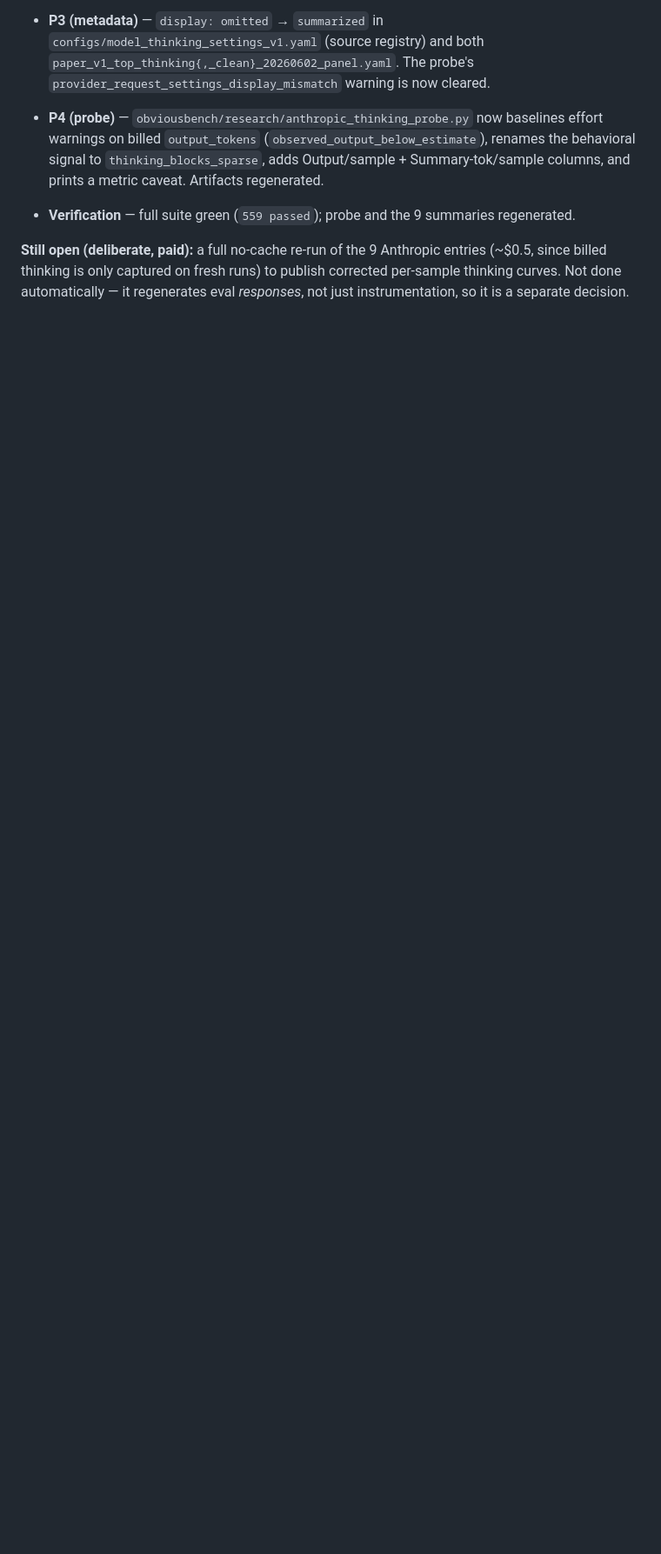
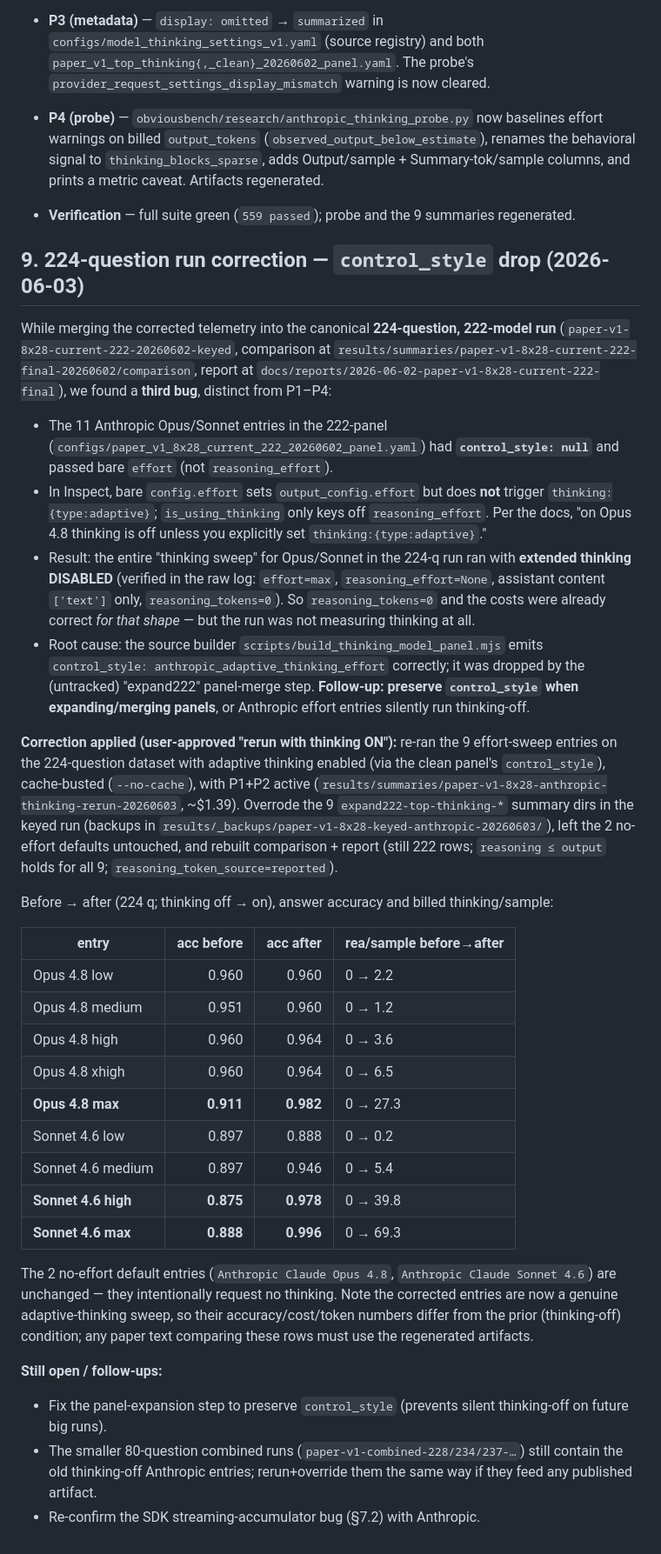
Before and after one commit to adamallcock/obviousbench, a Markdown page: docs/research/2026-06-03-opus-4-8-adaptive-thinking-diagnosis.md, the part around the change. Shown at 87% size. GitHub-like rendering; blank space fills up the shorter version.

Commit message:
docs(research): document 224-q run correction (control_style drop)
The 222-model/224-question run's 11 Anthropic Opus/Sonnet 'thinking' entries
ran with extended thinking DISABLED: the expand222 panel merge dropped
control_style, so bare effort was sent without thinking:adaptive (verified in
the raw log). Re-ran the 9 effort-sweep entries with thinking enabled +
cache-bust + P1/P2, overrode them in the keyed run, and rebuilt comparison +
report. Documents the root cause, the override procedure, backups, and the
before/after deltas (e.g. Opus 4.8 max 0.911->0.982, Sonnet 4.6 max
0.888->0.996; billed thinking now populated). Notes follow-ups: fix the
panel-expansion step and rerun the smaller combined runs if published.

Co-Authored-By: Claude Opus 4.8 <noreply@anthropic.com>

```diff
--- a/docs/research/2026-06-03-opus-4-8-adaptive-thinking-diagnosis.md
+++ b/docs/research/2026-06-03-opus-4-8-adaptive-thinking-diagnosis.md
@@ -352,7 +352,65 @@ All four patches and the free re-pricing were applied and verified.
 - **Verification** — full suite green (`559 passed`); probe and the 9 summaries
   regenerated.
 
-**Still open (deliberate, paid):** a full no-cache re-run of the 9 Anthropic
-entries (~$0.5, since billed thinking is only captured on fresh runs) to publish
-corrected per-sample thinking curves. Not done automatically — it regenerates eval
-*responses*, not just instrumentation, so it is a separate decision.
+## 9. 224-question run correction — `control_style` drop (2026-06-03)
+
+While merging the corrected telemetry into the canonical **224-question, 222-model
+run** (`paper-v1-8x28-current-222-20260602-keyed`, comparison at
+`results/summaries/paper-v1-8x28-current-222-final-20260602/comparison`, report at
+`docs/reports/2026-06-02-paper-v1-8x28-current-222-final`), we found a **third
+bug**, distinct from P1–P4:
+
+- The 11 Anthropic Opus/Sonnet entries in the 222-panel
+  (`configs/paper_v1_8x28_current_222_20260602_panel.yaml`) had
+  **`control_style: null`** and passed bare `effort` (not `reasoning_effort`).
+- In Inspect, bare `config.effort` sets `output_config.effort` but does **not**
+  trigger `thinking:{type:adaptive}`; `is_using_thinking` only keys off
+  `reasoning_effort`. Per the docs, "on Opus 4.8 thinking is off unless you
+  explicitly set `thinking:{type:adaptive}`."
+- Result: the entire "thinking sweep" for Opus/Sonnet in the 224-q run ran with
+  **extended thinking DISABLED** (verified in the raw log: `effort=max`,
+  `reasoning_effort=None`, assistant content `['text']` only, `reasoning_tokens=0`).
+  So `reasoning_tokens=0` and the costs were already correct *for that shape* — but
+  the run was not measuring thinking at all.
+- Root cause: the source builder `scripts/build_thinking_model_panel.mjs` emits
+  `control_style: anthropic_adaptive_thinking_effort` correctly; it was dropped by
+  the (untracked) "expand222" panel-merge step. **Follow-up: preserve
+  `control_style` when expanding/merging panels**, or Anthropic effort entries
+  silently run thinking-off.
+
+**Correction applied (user-approved "rerun with thinking ON"):** re-ran the 9
+effort-sweep entries on the 224-question dataset with adaptive thinking enabled
+(via the clean panel's `control_style`), cache-busted (`--no-cache`), with P1+P2
+active (`results/summaries/paper-v1-8x28-anthropic-thinking-rerun-20260603`,
+~$1.39). Overrode the 9 `expand222-top-thinking-*` summary dirs in the keyed run
+(backups in `results/_backups/paper-v1-8x28-keyed-anthropic-20260603/`), left the 2
+no-effort defaults untouched, and rebuilt comparison + report (still 222 rows;
+`reasoning ≤ output` holds for all 9; `reasoning_token_source=reported`).
+
+Before → after (224 q; thinking off → on), answer accuracy and billed thinking/sample:
+
+| entry | acc before | acc after | rea/sample before→after |
+|---|---:|---:|---|
+| Opus 4.8 low | 0.960 | 0.960 | 0 → 2.2 |
+| Opus 4.8 medium | 0.951 | 0.960 | 0 → 1.2 |
+| Opus 4.8 high | 0.960 | 0.964 | 0 → 3.6 |
+| Opus 4.8 xhigh | 0.960 | 0.964 | 0 → 6.5 |
+| **Opus 4.8 max** | **0.911** | **0.982** | 0 → 27.3 |
+| Sonnet 4.6 low | 0.897 | 0.888 | 0 → 0.2 |
+| Sonnet 4.6 medium | 0.897 | 0.946 | 0 → 5.4 |
+| **Sonnet 4.6 high** | **0.875** | **0.978** | 0 → 39.8 |
+| **Sonnet 4.6 max** | **0.888** | **0.996** | 0 → 69.3 |
+
+The 2 no-effort default entries (`Anthropic Claude Opus 4.8`,
+`Anthropic Claude Sonnet 4.6`) are unchanged — they intentionally request no
+thinking. Note the corrected entries are now a genuine adaptive-thinking sweep, so
+their accuracy/cost/token numbers differ from the prior (thinking-off) condition;
+any paper text comparing these rows must use the regenerated artifacts.
+
+**Still open / follow-ups:**
+- Fix the panel-expansion step to preserve `control_style` (prevents silent
+  thinking-off on future big runs).
+- The smaller 80-question combined runs (`paper-v1-combined-228/234/237-…`) still
+  contain the old thinking-off Anthropic entries; rerun+override them the same way
+  if they feed any published artifact.
+- Re-confirm the SDK streaming-accumulator bug (§7.2) with Anthropic.
```
